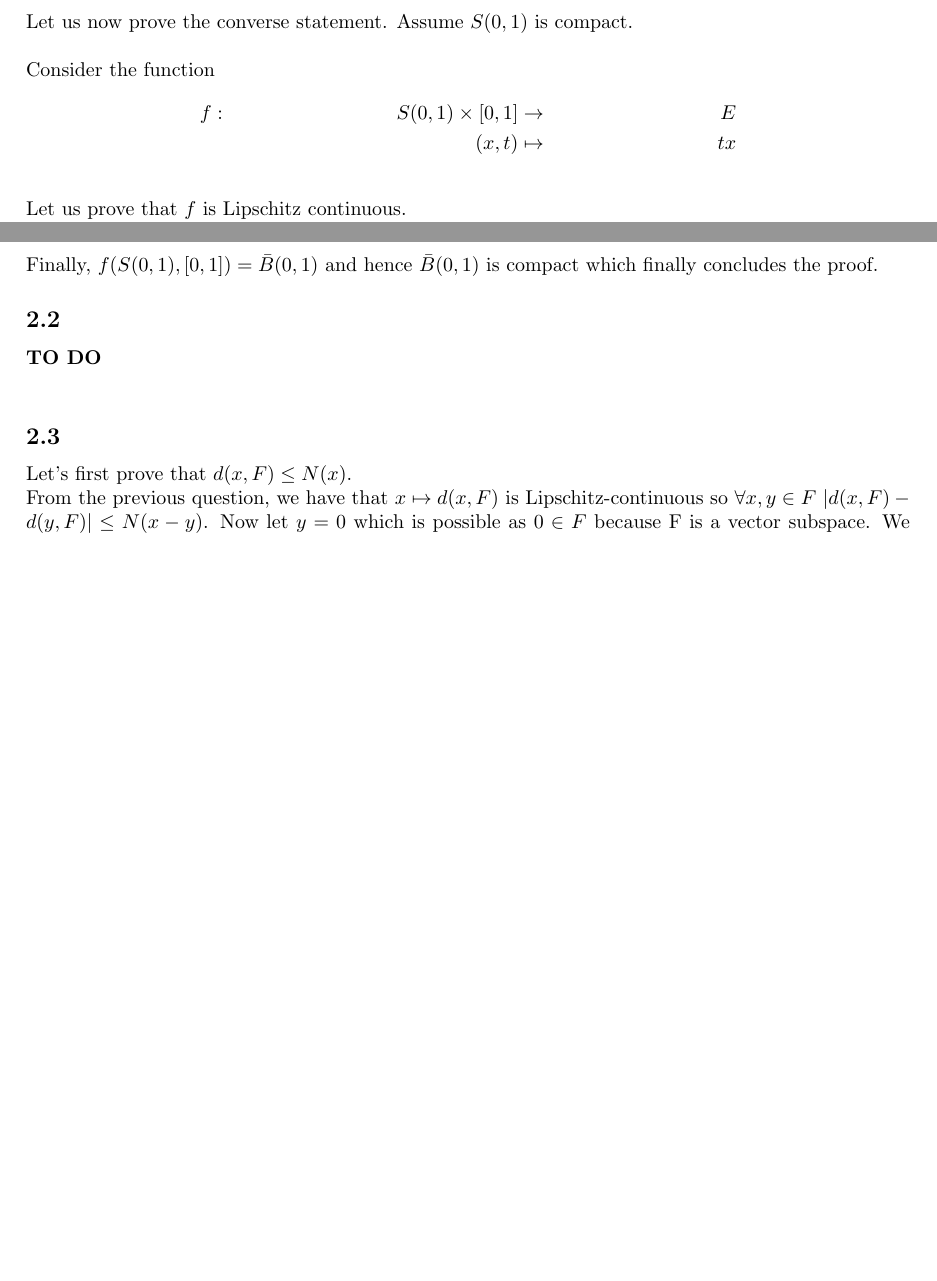
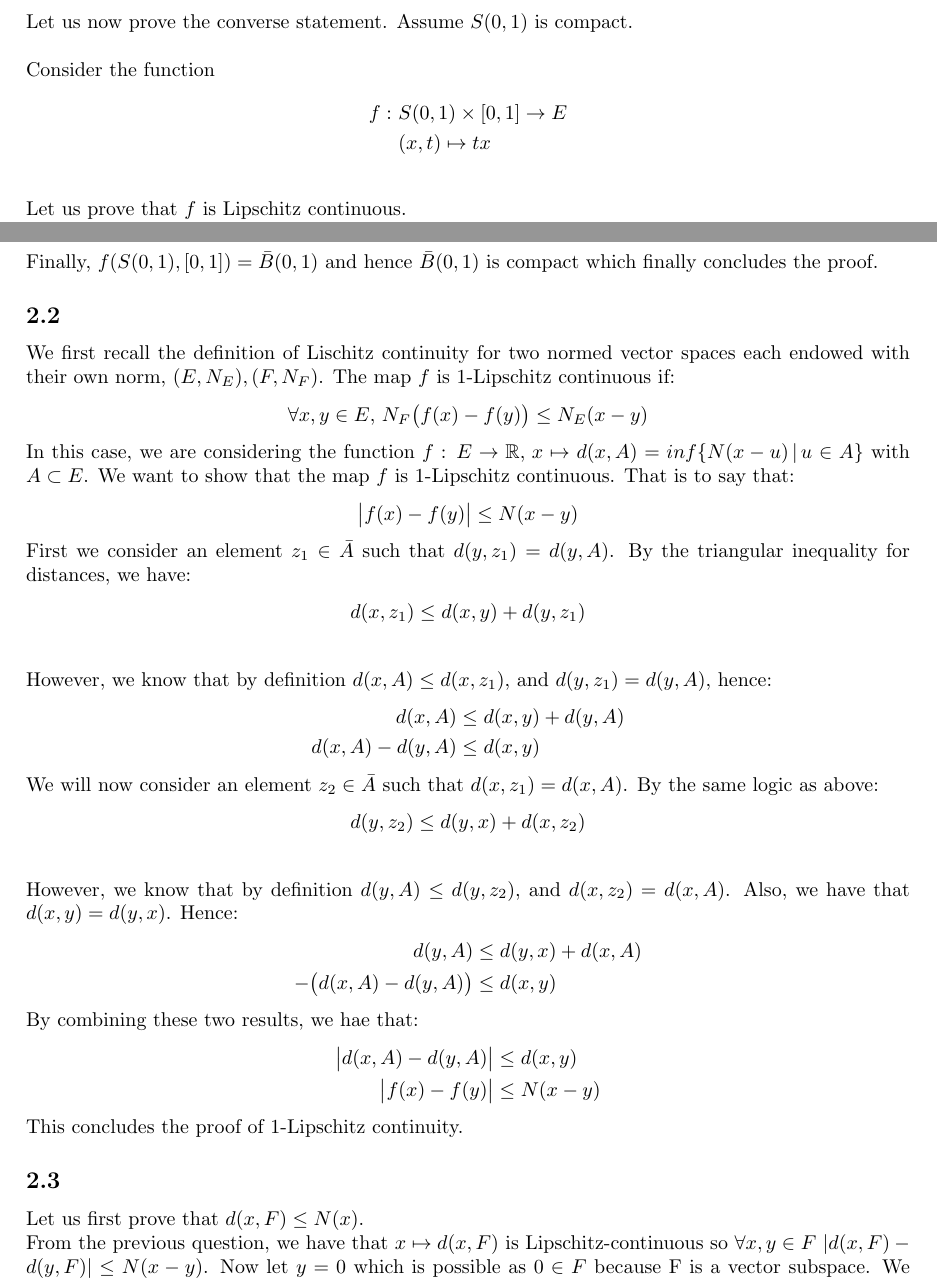
Before and after one commit to ARenomX/MAA202HW1, a LaTeX document (M202Hw1.tex): two parts of pages 5 and 6 of 6, joined at a grey line, cut so that both start at the same text, the shorter picture padded with empty space. Compiled offline with pdfLaTeX.

Commit message:
Exercise 2.2 plus minor stlistic changes to 2.1
Changed the alignment of the function definition to make it a touch cleaner

```diff
--- a/M202Hw1.tex
+++ b/M202Hw1.tex
@@ -197,8 +197,8 @@ We know $B(0,1)$ is open and as $\bar{B}(0, 1)$ is closed, $ (\bar{B}(0, 1))^c$
 
 \noindent Consider the function
 \begin{align*}
-f & : & S(0,1) \times [0,1] & \to & E \\
- & & (x,t) & \mapsto & tx
+f  : \  & S(0,1) \times [0,1]  \to  E \\
+  & (x,t)  \mapsto  tx
 \end{align*} \\
 Let us prove that $f$ is Lipschitz continuous. \\
 Let $x, y \in S(0,1) $ and let $t_x, t_y \in [0,1]$. Then $N(t_xx-t_yy) \leq N(x-y)$ and thus $f$ is Lipschitz continuous. \\
@@ -229,12 +229,42 @@ We therefore have proved that $\bar{B}(0,1) \subseteq S(0,1)$.
 
 \subsection{} %Exercise 2.2
 
-\textbf{TO DO} \\
-
+We first recall the definition of Lischitz continuity for two normed vector spaces each endowed with their own norm, $(E,N_E), (F,N_F)$. The map $f$ is 1-Lipschitz continuous if:
+\begin{align*}
+	\forall x,y \in E, \, N_F\big( f(x) - f(y) \big) \leq N_E(x-y)
+\end{align*}
+In this case, we are considering the function $f:\, E \rightarrow \mathbb{R}, \, x \mapsto d(x,A) = inf\{ N(x-u) \, | \, u \in A \}$  with $A \subset E$. We want to show that the map $f$ is 1-Lipschitz continuous. That is to say that:
+\begin{align*}
+	\big| f(x) - f(y) \big| \leq N(x-y)
+\end{align*}
+First we consider an element $z_1 \in \bar{A}$ such that $d(y,z_1) = d(y,A)$. By the triangular inequality for distances, we have:
+\begin{align*}
+	d(x,z_1) \leq d(x,y) + d(y,z_1)\\
+\end{align*}
+However, we know that by definition $d(x,A) \leq d(x,z_1)$, and $d(y,z_1) = d(y,A)$, hence:
+\begin{align*}
+	d(x,A) &\leq d(x,y) + d(y,A)\\
+	d(x,A) - d(y,A) &\leq d(x,y)
+\end{align*}
+We will now consider an element $z_2 \in \bar{A}$ such that $d(x,z_1) = d(x,A)$. By the same logic as above:
+\begin{align*}
+	d(y,z_2) \leq d(y,x) + d(x,z_2)\\
+\end{align*}
+However, we know that by definition $d(y,A) \leq d(y,z_2)$, and $d(x,z_2) = d(x,A)$. Also, we have that $d(x,y) = d(y,x)$. Hence:
+\begin{align*}
+	d(y,A) &\leq d(y,x) + d(x,A)\\
+	-\big( d(x,A) - d(y,A) \big) &\leq d(x,y)
+\end{align*}
+By combining these two results, we hae that:
+\begin{align*}
+	\big| d(x,A) - d(y,A) \big| &\leq d(x,y)\\
+	\big| f(x) - f(y) \big| &\leq N(x-y)
+\end{align*}
+This concludes the proof of 1-Lipschitz continuity.
 
 \subsection{} %Exercise 2.3
 
-Let's first prove that $d(x, F) \leq N(x)$. \\
+Let us first prove that $d(x, F) \leq N(x)$. \\
 From the previous question, we have that $x \mapsto d(x, F)$ is Lipschitz-continuous so $\forall x, y \in F \  |d(x, F) -d(y, F)| \leq N(x - y)$. Now let $y=0$ which is possible as $0 \in F$ because F is a vector subspace. We then get $|d(x, F) -d(0, F)| = |d(x, F)| = d(x, F) \leq N(x -0) = N(x)$ from which we get our result. \\
 
 \noindent Let us now prove that $d(x, F) = \inf \{N(x-u) \,| \, u \in F, \, N(u) \leq 2N(x) \}$ \\
```
Also changed, not shown: M202Hw1.pdf.
